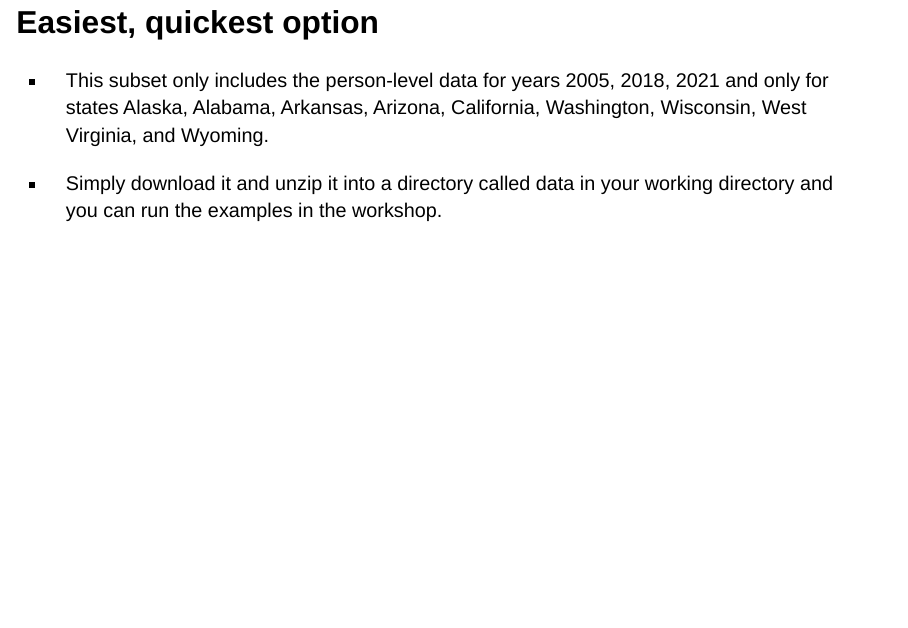
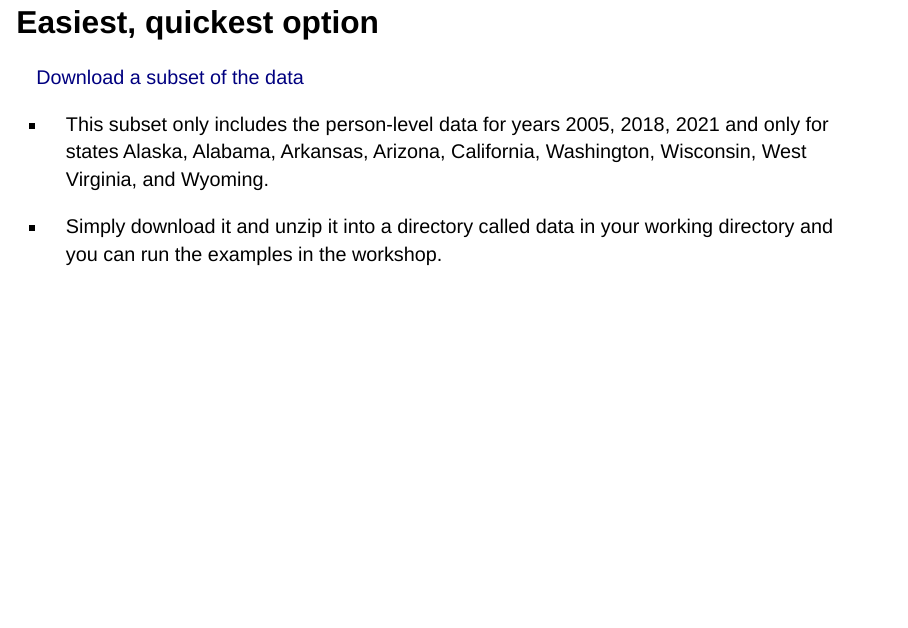
Before and after one commit to kbodwin/jsm-big-data-2025, a Quarto document (materials/slides/00-setup-intro.qmd): page 11 of 21. Rendered offline with R 4.5, knitr and Pandoc in place of Quarto, with nearby package versions; drawn as Slidy slides in place of the format the file asks for; some code elsewhere in the file could not run offline.

Commit message:
fix link

```diff
--- a/materials/slides/00-setup-intro.qmd
+++ b/materials/slides/00-setup-intro.qmd
@@ -131,7 +131,7 @@ pak::pak(c(
 
 ##  Easiest, quickest option
 
-[Download a subset of the data]:(https://github.com/arrowrbook/book/releases/download/PUMS_subset/PUMS.subset.zip)
+[Download a subset of the data](https://github.com/arrowrbook/book/releases/download/PUMS_subset/PUMS.subset.zip)
 
 * This subset only includes the person-level data for years 2005, 2018, 2021 and only for states Alaska, Alabama, Arkansas, Arizona, California, Washington, Wisconsin, West Virginia, and Wyoming.
 
```
